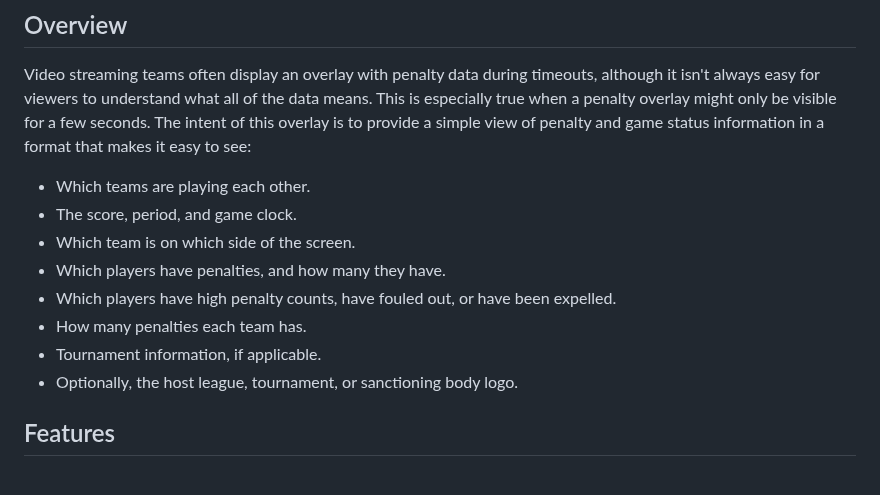
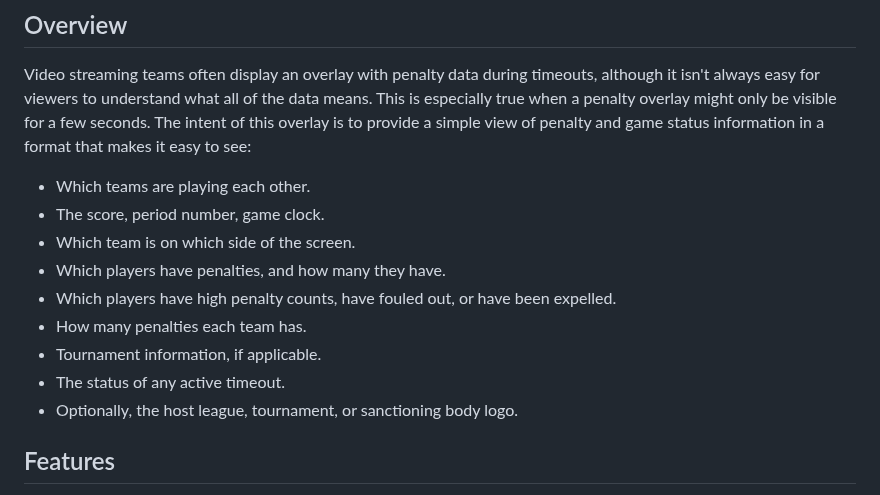
Before and after one commit to rcrderby/crg-overlays, a Markdown page: penalties/README.md, the part around the change. GitHub-like rendering.

Commit message:
Add timeout banner feaature

```diff
--- a/penalties/README.md
+++ b/penalties/README.md
@@ -15,12 +15,13 @@
 Video streaming teams often display an overlay with penalty data during timeouts, although it isn't always easy for viewers to understand what all of the data means.  This is especially true when a penalty overlay might only be visible for a few seconds.  The intent of this overlay is to provide a simple view of penalty and game status information in a format that makes it easy to see:
 
 - Which teams are playing each other.
-- The score, period, and game clock.
+- The score, period number, game clock.
 - Which team is on which side of the screen.
 - Which players have penalties, and how many they have.
 - Which players have high penalty counts, have fouled out, or have been expelled.
 - How many penalties each team has.
 - Tournament information, if applicable.
+- The status of any active timeout.
 - Optionally, the host league, tournament, or sanctioning body logo.
 
 ## Features
```
